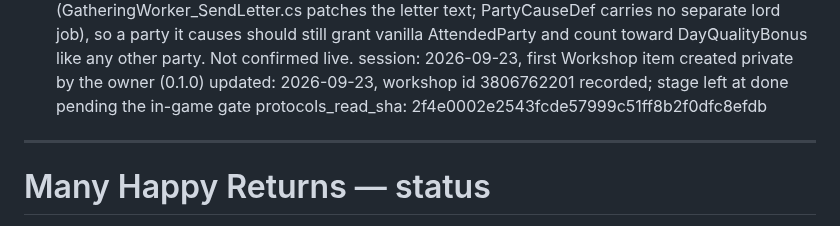
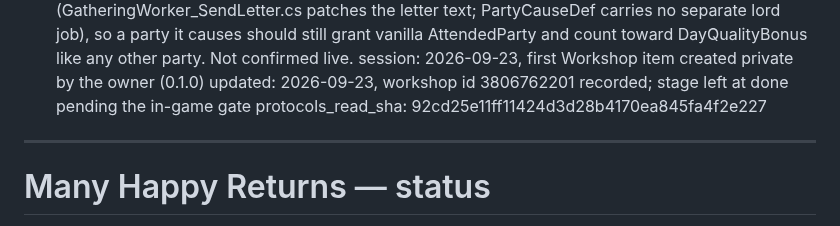
Before and after one commit to vbardales/Rimworld-Many-Happy-Returns, a Markdown page: STATUS.md, the part around the change. GitHub-like rendering.

Commit message:
STATUS: protocols_read_sha

```diff
--- a/STATUS.md
+++ b/STATUS.md
@@ -132,7 +132,7 @@ remaining:
     toward DayQualityBonus like any other party. Not confirmed live.
 session:      2026-09-23, first Workshop item created private by the owner (0.1.0)
 updated:      2026-09-23, workshop id 3806762201 recorded; stage left at done pending the in-game gate
-protocols_read_sha: 2f4e0002e2543fcde57999c51ff8b2f0dfc8efdb
+protocols_read_sha: 92cd25e11ff11424d3d28b4170ea845fa4f2e227
 ---
 
 # Many Happy Returns — status
```
